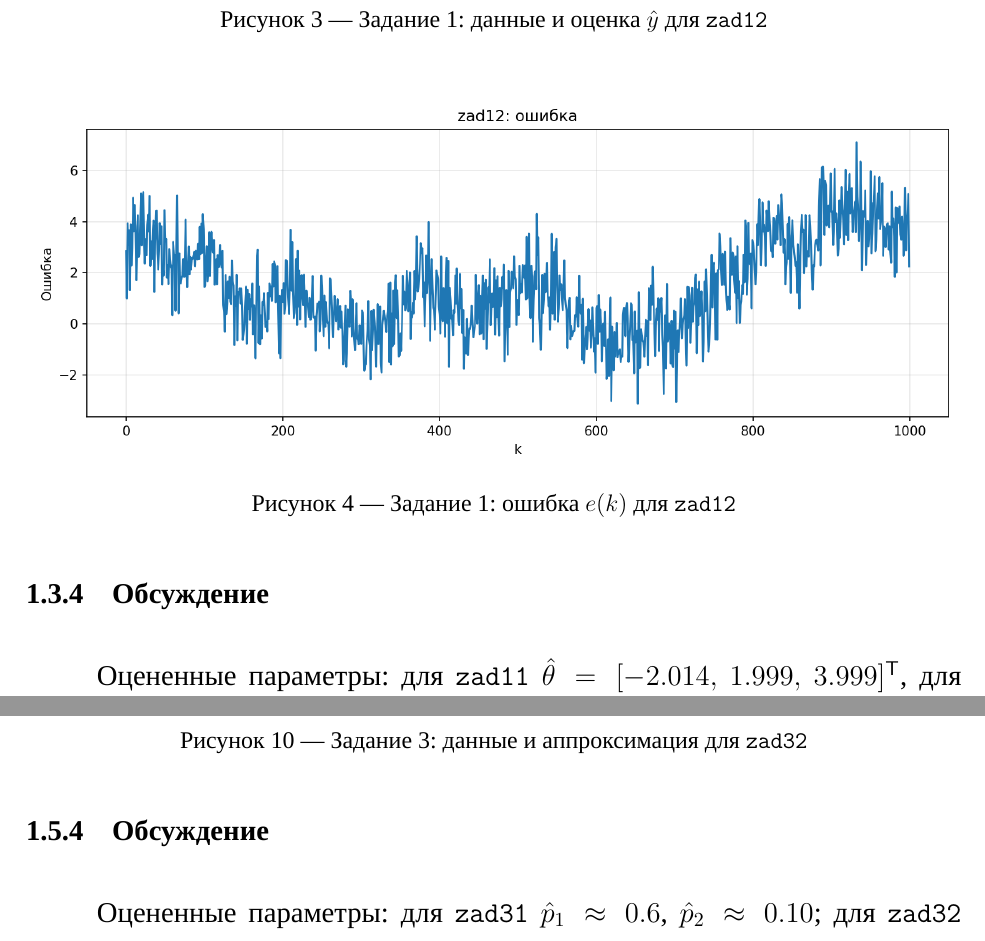
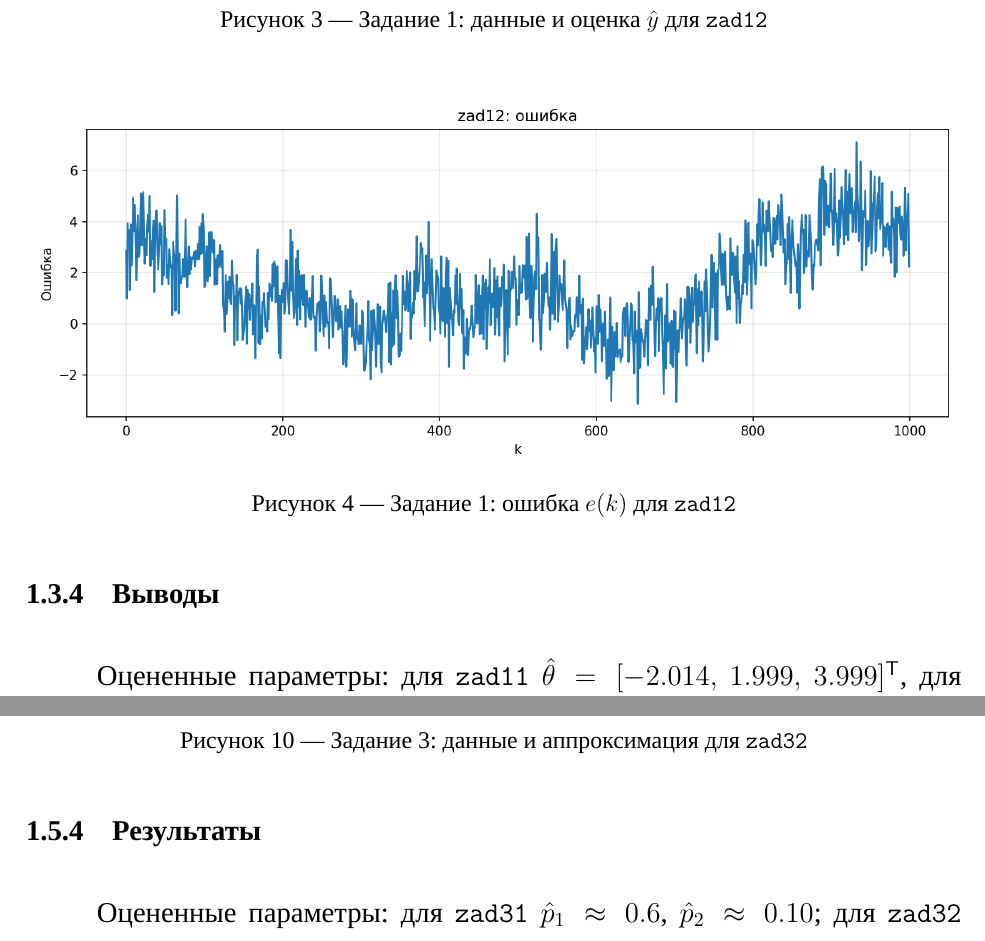
Before and after one commit to Leonid-Zykin/identification-theory, a LaTeX book (lab1/IT_lab1_report.tex, which reads lab1/2_main.tex): two parts of pages 5 and 12 of 12, joined at a grey line, cut so that both start at the same text. Compiled offline with XeLaTeX; a missing font is replaced by an installed copy or a similar font.

Commit message:
lab 1 fixed mistakes

```diff
--- a/lab1/2_main.tex
+++ b/lab1/2_main.tex
@@ -87,7 +87,7 @@
     \label{fig:zad12_res}
 \end{figure}
 
-\subsection{Обсуждение}
+\subsection{Выводы}
 Оцененные параметры: для \texttt{zad11} $\hat\theta=[-2.014,\ 1.999,\ 3.999]^\mathsf T$, для \texttt{zad12} $\hat\theta=[-1.953,\ 2.233,\ 3.575]^\mathsf T$. Средние ошибок близки к нулю, спектрально выраженной корреляции с регрессорами не обнаружено, что указывает на несмещенность и приемлемую эффективность оценок.
 
 \section{Задание 2}
@@ -221,7 +221,7 @@
     \label{fig:zad32_fit}
 \end{figure}
 
-\subsection{Обсуждение}
+\subsection{Результаты}
 Оцененные параметры: для \texttt{zad31} $\hat{p}_1 \approx 0.6$, $\hat{p}_2 \approx 0.10$; для \texttt{zad32} $\hat{p}_1 \approx 1.0$, $\hat{p}_2 \approx -1.5$. Как видно из рисунков~\ref{fig:zad31_fit} и~\ref{fig:zad32_fit}, аппроксимации хорошо совпадают с экспериментальными данными, что подтверждает корректность преобразования нелинейных моделей к линейной регрессии.
 
 \section{Заключение}
```
Also changed, not shown: lab1/IT_lab1_report.pdf, lab1/2_main.tex (2 more changed lines).
